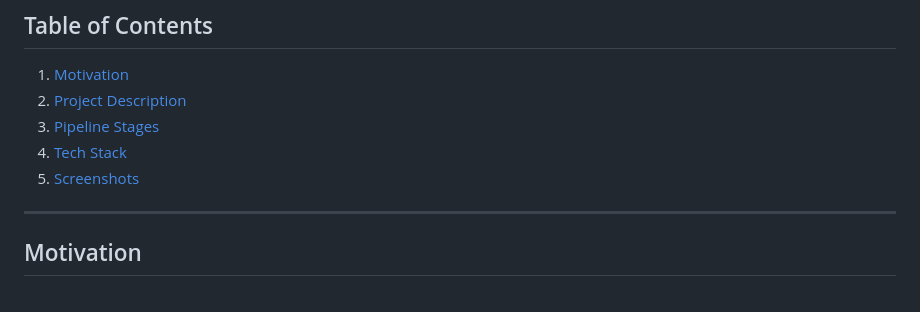
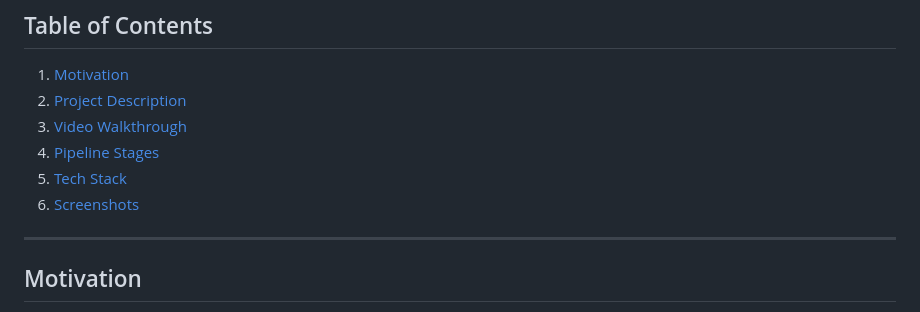
Before and after one commit to gyash8424/Network_Security, a Markdown page: README.md, the part around one of its changes. Drawn GitHub-style.

```diff
--- a/README.md
+++ b/README.md
@@ -3,9 +3,10 @@
 ## Table of Contents
 1. [Motivation](#motivation)
 2. [Project Description](#project-description)
-3. [Pipeline Stages](#pipeline-stages)
-4. [Tech Stack](#tech-stack)
-5. [Screenshots](#screenshots)
+3. [Video Walkthrough](#video-walkthrough-of-the-project)
+4. [Pipeline Stages](#pipeline-stages)
+5. [Tech Stack](#tech-stack)
+6. [Screenshots](#screenshots)
 ---
 ## Motivation
 With the increasing prevalence of cyber frauds and threats, user privacy has become more essential than ever. Hackers often attempt to gain sensitive information through phishing attacks. This project aims to protect users from such threats by identifying phishing websites. It can easily be integrated as a tool in larger applications or used for surveillance purposes by enterprises or individual users.
```
Also changed, not shown: other parts of README.md (+3 -0 lines).
